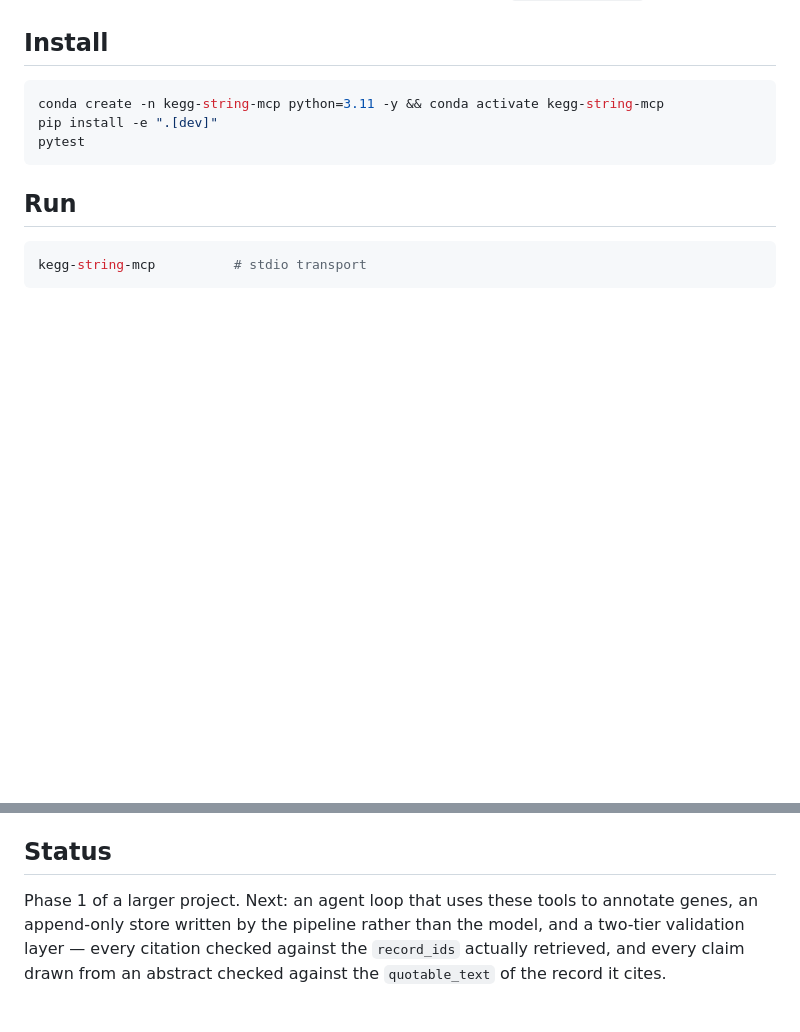
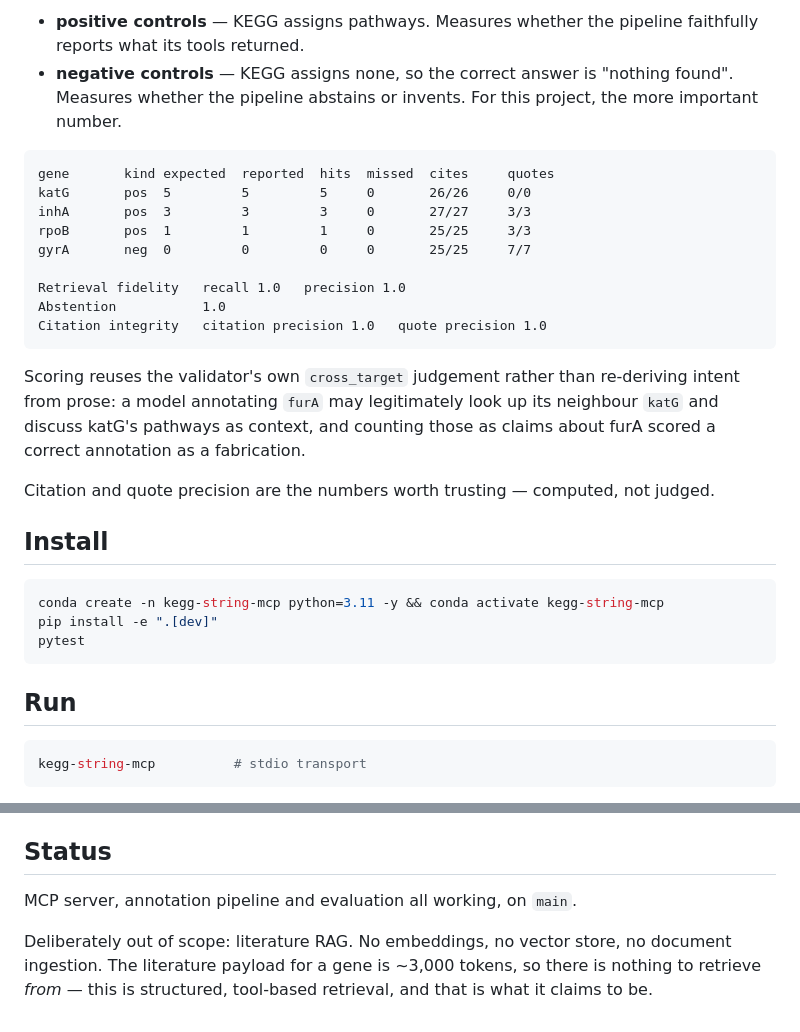
Before and after one commit to YaaOppong/kegg-string-mcp, a Markdown page: README.md, 2 parts joined by grey strips. Rendered like a GitHub page; blank space fills up the shorter version.

````diff
--- a/README.md
+++ b/README.md
@@ -120,3 +202,28 @@ result says so.
+- **positive controls** — KEGG assigns pathways. Measures whether the pipeline
+  faithfully reports what its tools returned.
+- **negative controls** — KEGG assigns none, so the correct answer is "nothing found".
+  Measures whether the pipeline abstains or invents. For this project, the more
+  important number.
+
+```
+gene       kind expected  reported  hits  missed  cites     quotes
+katG       pos  5         5         5     0       26/26     0/0
+inhA       pos  3         3         3     0       27/27     3/3
+rpoB       pos  1         1         1     0       25/25     3/3
+gyrA       neg  0         0         0     0       25/25     7/7
+
+Retrieval fidelity   recall 1.0   precision 1.0
+Abstention           1.0
+Citation integrity   citation precision 1.0   quote precision 1.0
+```
+
+Scoring reuses the validator's own `cross_target` judgement rather than re-deriving
+intent from prose: a model annotating `furA` may legitimately look up its neighbour
+`katG` and discuss katG's pathways as context, and counting those as claims about
+furA scored a correct annotation as a fabrication.
+
+Citation and quote precision are the numbers worth trusting — computed, not judged.
+
 ## Install
 
 ```bash
@@ -201,8 +308,9 @@ it redistributes no third-party data. Terms remain the caller's responsibility:
 
 ## Status
 
-Phase 1 of a larger project. Next: an agent loop that uses these tools to annotate
-genes, an append-only store written by the pipeline rather than the model, and a
-two-tier validation layer — every citation checked against the `record_ids` actually
-retrieved, and every claim drawn from an abstract checked against the `quotable_text`
-of the record it cites.
+MCP server, annotation pipeline and evaluation all working, on `main`.
+
+Deliberately out of scope: literature RAG. No embeddings, no vector store, no document
+ingestion. The literature payload for a gene is ~3,000 tokens, so there is nothing to
+retrieve *from* — this is structured, tool-based retrieval, and that is what it claims
+to be.
````
Also changed, not shown: other parts of README.md (+82 -0 lines).
